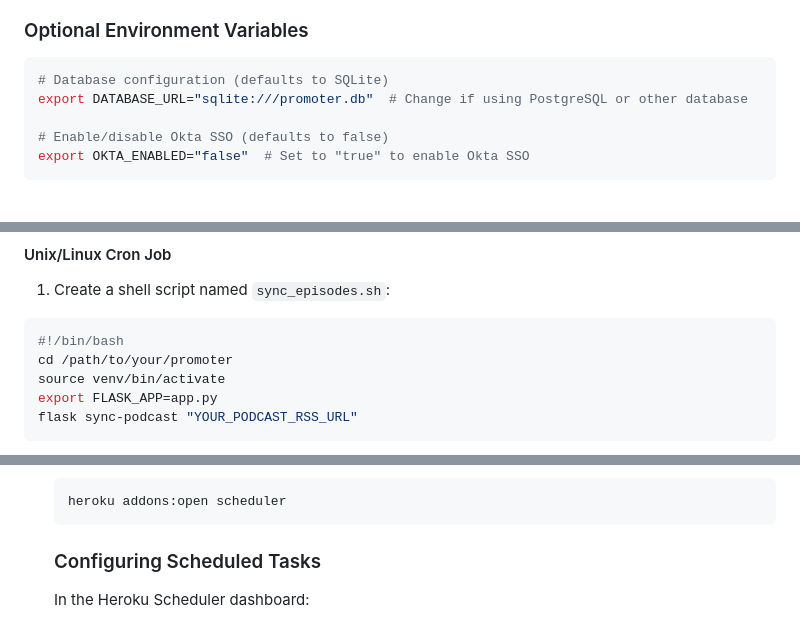
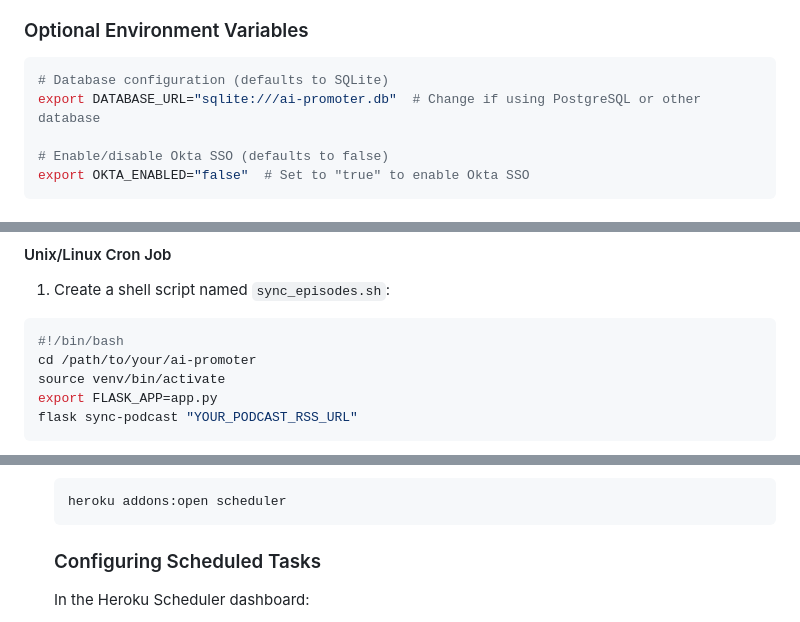
Before and after one commit to snyk-labs/promoter, a Markdown page: README.md, 3 parts joined by grey strips. GitHub-like rendering.

````diff
--- a/README.md
+++ b/README.md
@@ -82,7 +82,7 @@ openssl rand -hex 32
 
 ```bash
 # Database configuration (defaults to SQLite)
-export DATABASE_URL="sqlite:///promoter.db"  # Change if using PostgreSQL or other database
+export DATABASE_URL="sqlite:///ai-promoter.db"  # Change if using PostgreSQL or other database
 
 # Enable/disable Okta SSO (defaults to false)
 export OKTA_ENABLED="false"  # Set to "true" to enable Okta SSO
@@ -184,7 +184,7 @@ To automatically sync new episodes, you can set up a cron job (on Unix-based sys
 1. Create a shell script named `sync_episodes.sh`:
 ```bash
 #!/bin/bash
-cd /path/to/your/promoter
+cd /path/to/your/ai-promoter
 source venv/bin/activate
 export FLASK_APP=app.py
 flask sync-podcast "YOUR_PODCAST_RSS_URL"
@@ -454,7 +478,7 @@ This section provides instructions for deploying the application to Heroku, a po
     heroku addons:open scheduler
     ```
 
-    ### Configuring Scheduled Tasks
+    ### <a id="configuring-scheduled-tasks"></a>Configuring Scheduled Tasks
 
     In the Heroku Scheduler dashboard:
 
````
Also changed, not shown: other parts of README.md (+30 -6 lines).
